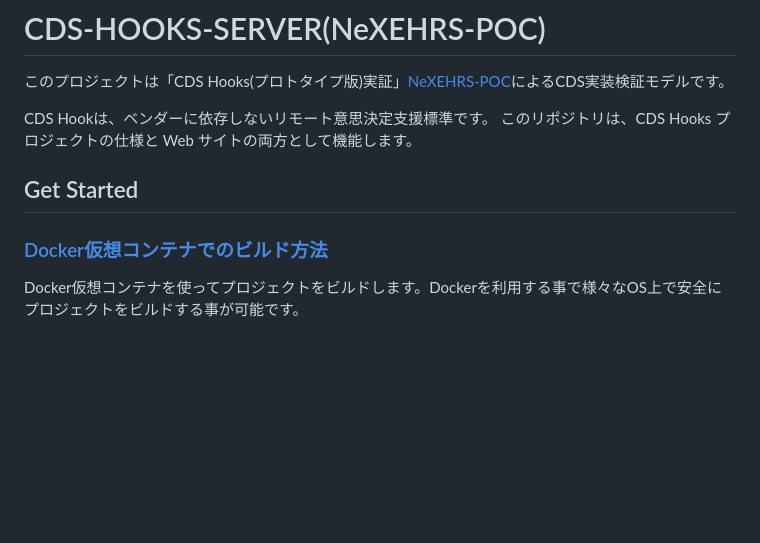
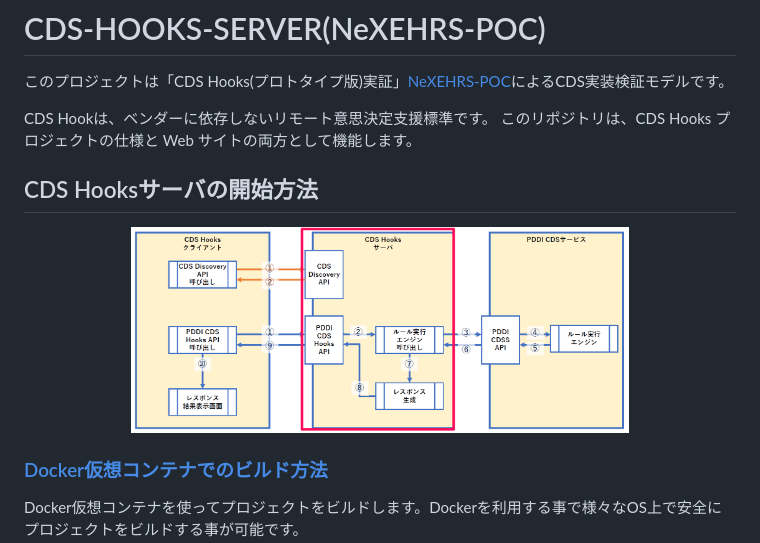
Before and after one commit to NeXEHRS/cds-hooks-proto, a Markdown page: cds-server-next-docker/README.md, the part around the change. GitHub-like rendering; pictures changed too: cds-server-next-docker/docs/img/cds-hook-img2.png (added); blank space fills up the shorter version.

```diff
--- a/cds-server-next-docker/README.md
+++ b/cds-server-next-docker/README.md
@@ -2,7 +2,13 @@
 このプロジェクトは「CDS Hooks(プロトタイプ版)実証」[NeXEHRS-POC](https://www.nexehrs-cpc.jp/)によるCDS実装検証モデルです。
 
 CDS Hookは、ベンダーに依存しないリモート意思決定支援標準です。 このリポジトリは、CDS Hooks プロジェクトの仕様と Web サイトの両方として機能します。
-## Get Started
+
+
+
+## CDS Hooksサーバの開始方法
+
+<center><img src="./docs/img/cds-hook-img2.png" width="70%" ></center>
+
 ### [Docker仮想コンテナでのビルド方法](./docs/build_docker.md)
 Docker仮想コンテナを使ってプロジェクトをビルドします。Dockerを利用する事で様々なOS上で安全にプロジェクトをビルドする事が可能です。
 
```
Also changed, not shown: README.md (+13 -18 lines), cds-server-next-docker/docs/img/cds-hook-img.png (added), 2 other files.
